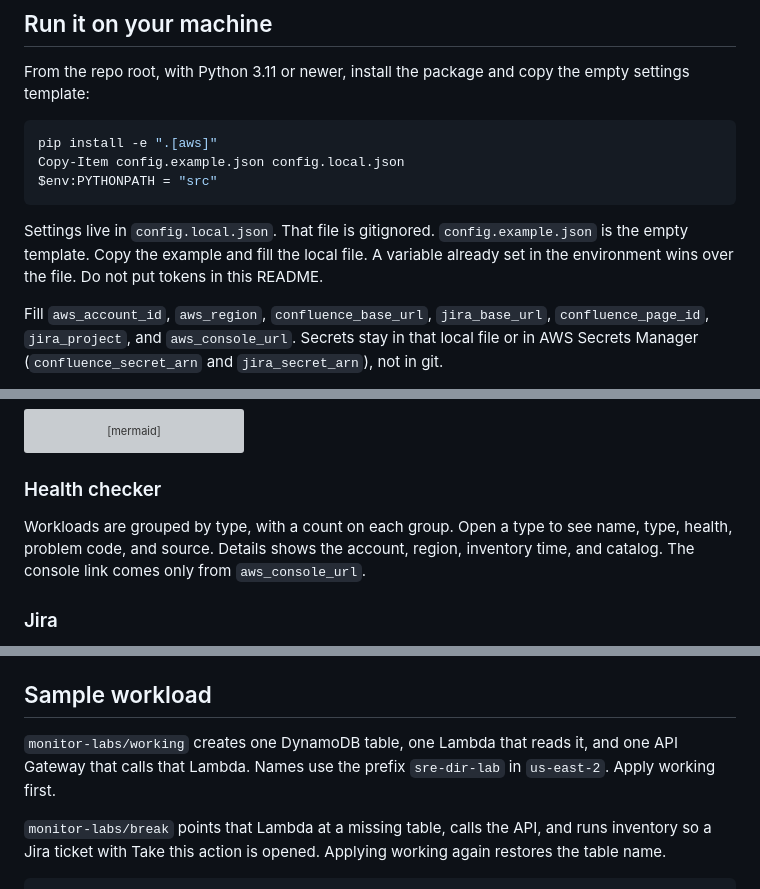
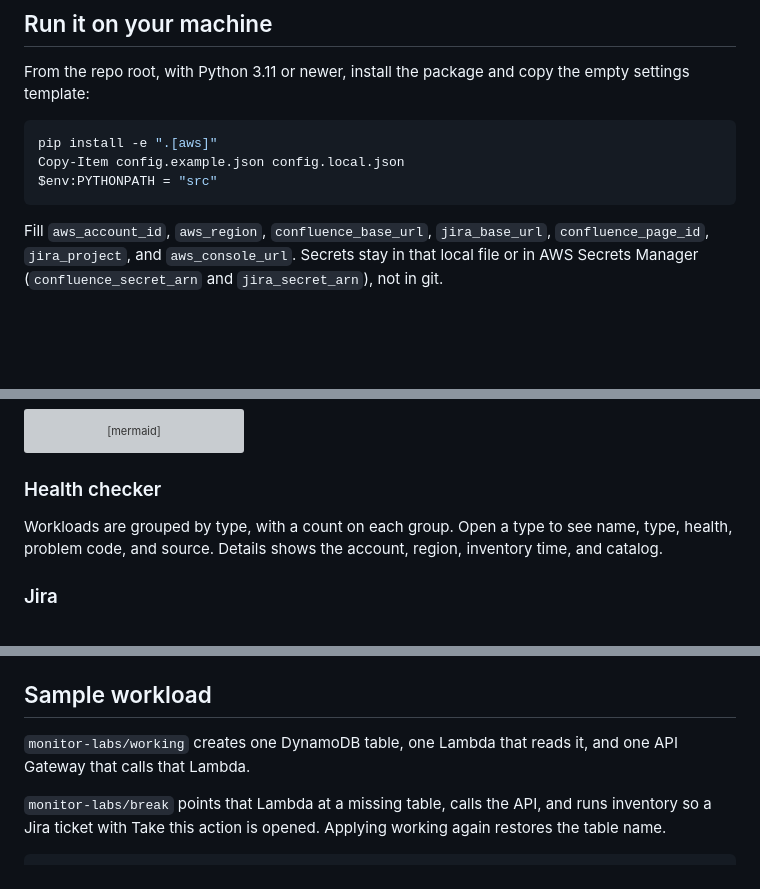
Before and after one commit to shrutiebony/AWS_SRE_Tool, a Markdown page: README.md, 3 parts joined by grey strips. Rendered like a GitHub page; blank space fills up the shorter version; grey boxes are pictures that could not be loaded.

Commit message:
Refine README content for clarity and conciseness
Removed redundant information about the console link and clarified the instructions for the sample workload.

````diff
--- a/README.md
+++ b/README.md
@@ -14,7 +14,6 @@ Copy-Item config.example.json config.local.json
 $env:PYTHONPATH = "src"
 ```
 
-Settings live in `config.local.json`. That file is gitignored. `config.example.json` is the empty template. Copy the example and fill the local file. A variable already set in the environment wins over the file. Do not put tokens in this README.
 
 Fill `aws_account_id`, `aws_region`, `confluence_base_url`, `jira_base_url`, `confluence_page_id`, `jira_project`, and `aws_console_url`. Secrets stay in that local file or in AWS Secrets Manager (`confluence_secret_arn` and `jira_secret_arn`), not in git.
 
@@ -46,7 +45,7 @@ flowchart LR
 
 ### Health checker
 
-Workloads are grouped by type, with a count on each group. Open a type to see name, type, health, problem code, and source. Details shows the account, region, inventory time, and catalog. The console link comes only from `aws_console_url`.
+Workloads are grouped by type, with a count on each group. Open a type to see name, type, health, problem code, and source. Details shows the account, region, inventory time, and catalog.
 
 ### Jira
 
@@ -62,7 +61,7 @@ Mail is at the bottom of the health checker. Saved addresses are in a dropdown.
 
 ## Sample workload
 
-`monitor-labs/working` creates one DynamoDB table, one Lambda that reads it, and one API Gateway that calls that Lambda. Names use the prefix `sre-dir-lab` in `us-east-2`. Apply working first.
+`monitor-labs/working` creates one DynamoDB table, one Lambda that reads it, and one API Gateway that calls that Lambda.
 
 `monitor-labs/break` points that Lambda at a missing table, calls the API, and runs inventory so a Jira ticket with Take this action is opened. Applying working again restores the table name.
 
````
